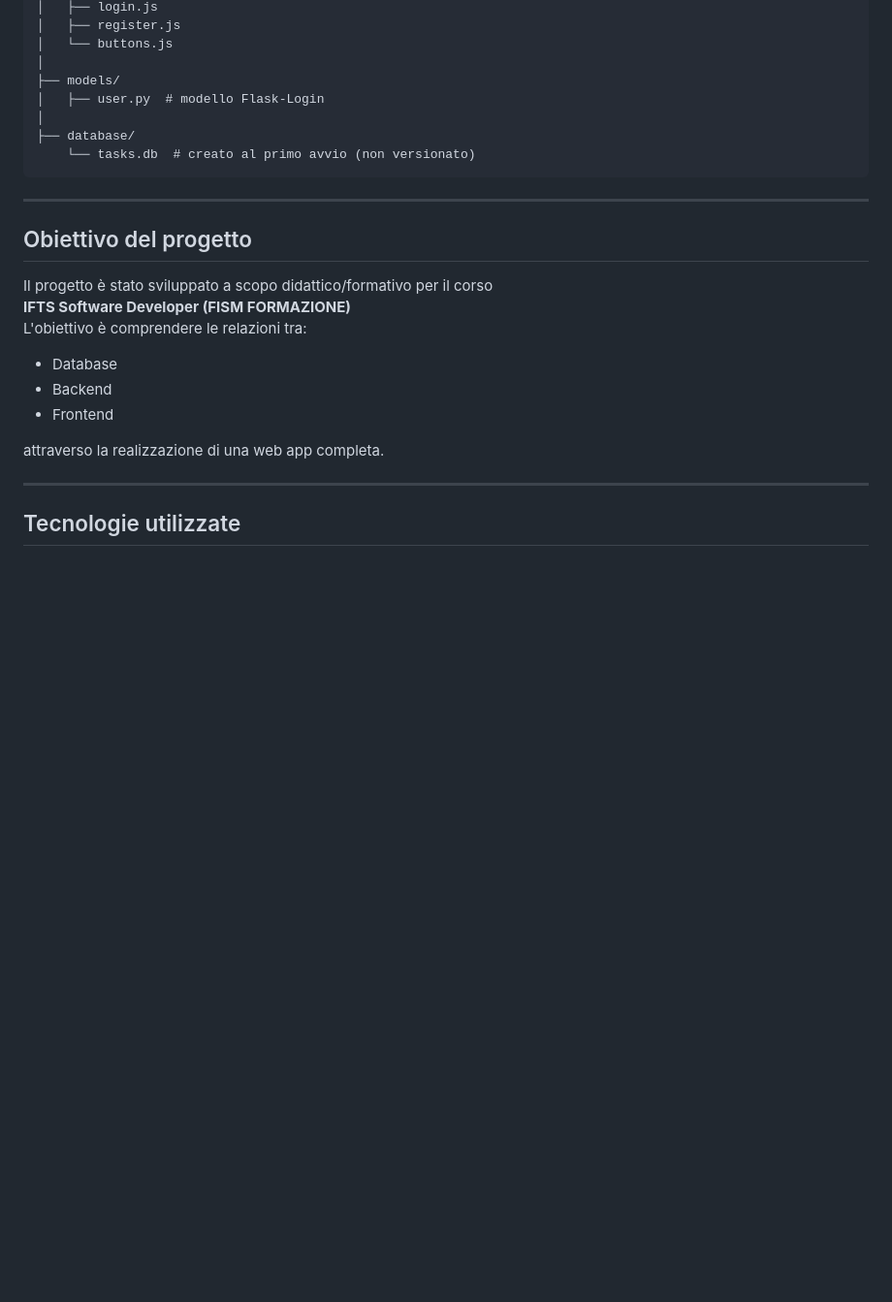
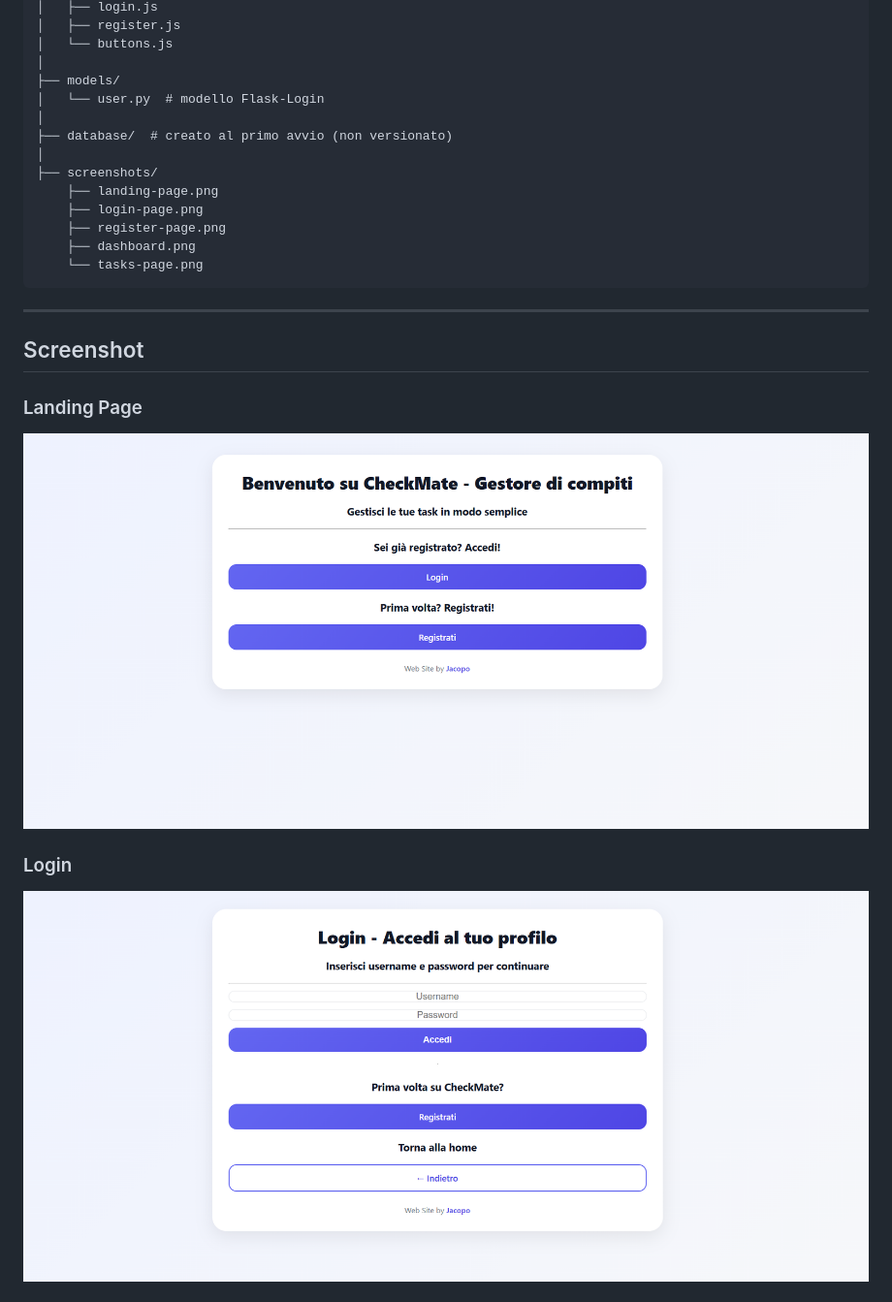
Before and after one commit to jacopo-nesti/checkmate, a Markdown page: README.md, the part around the change printed below. Shown: that part at 97% size. GitHub-like rendering; pictures changed too: screenshots/landing-page.png (added), screenshots/login-page.png (added); blank space fills up the shorter version.

Commit message:
update readme and add screenshots

````diff
--- a/README.md
+++ b/README.md
@@ -51,26 +107,26 @@ checkmate/
 │   └── buttons.js
 │
 ├── models/
-│   ├── user.py  # modello Flask-Login
+│   └── user.py  # modello Flask-Login
 │
-├── database/
-    └── tasks.db  # creato al primo avvio (non versionato)
+├── database/  # creato al primo avvio (non versionato)
+│
+├── screenshots/
+    ├── landing-page.png
+    ├── login-page.png
+    ├── register-page.png
+    ├── dashboard.png
+    └── tasks-page.png
 ```
-
 ---
 
-## Obiettivo del progetto
+## Screenshot
 
-Il progetto è stato sviluppato a scopo didattico/formativo per il corso
-**IFTS Software Developer (FISM FORMAZIONE)**
-L'obiettivo è comprendere le relazioni tra:
-- Database
-- Backend
-- Frontend
+### Landing Page
 
-attraverso la realizzazione di una web app completa.
+![Landing Page](screenshots/landing-page.png)
 
----
+### Login
 
-## Tecnologie utilizzate
+![Login](screenshots/login-page.png)
 
````
Also changed, not shown: other parts of README.md (+82 -66 lines), screenshots/dashboard.png (added), screenshots/register-page.png (added), screenshots/tasks-page.png (added).
